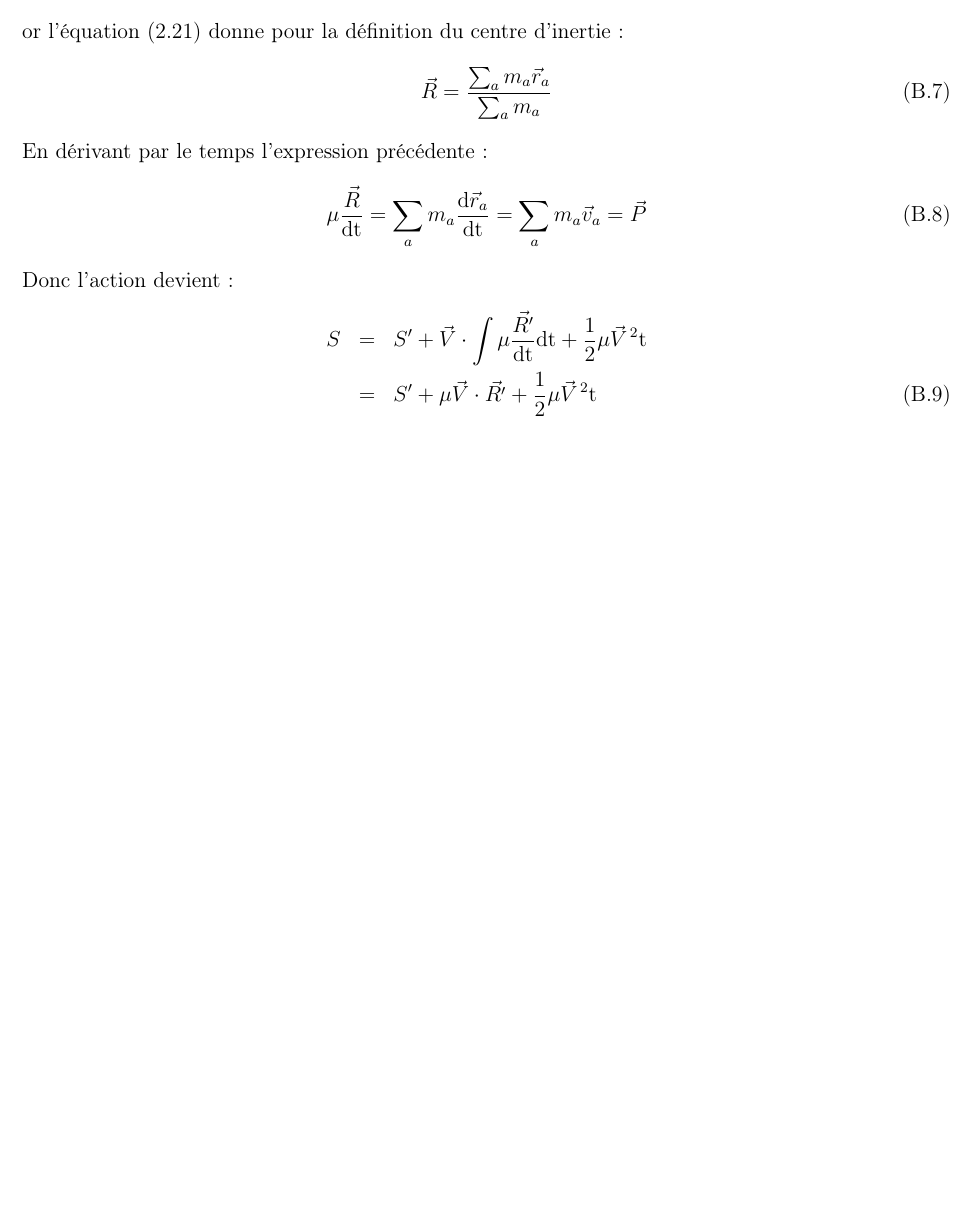
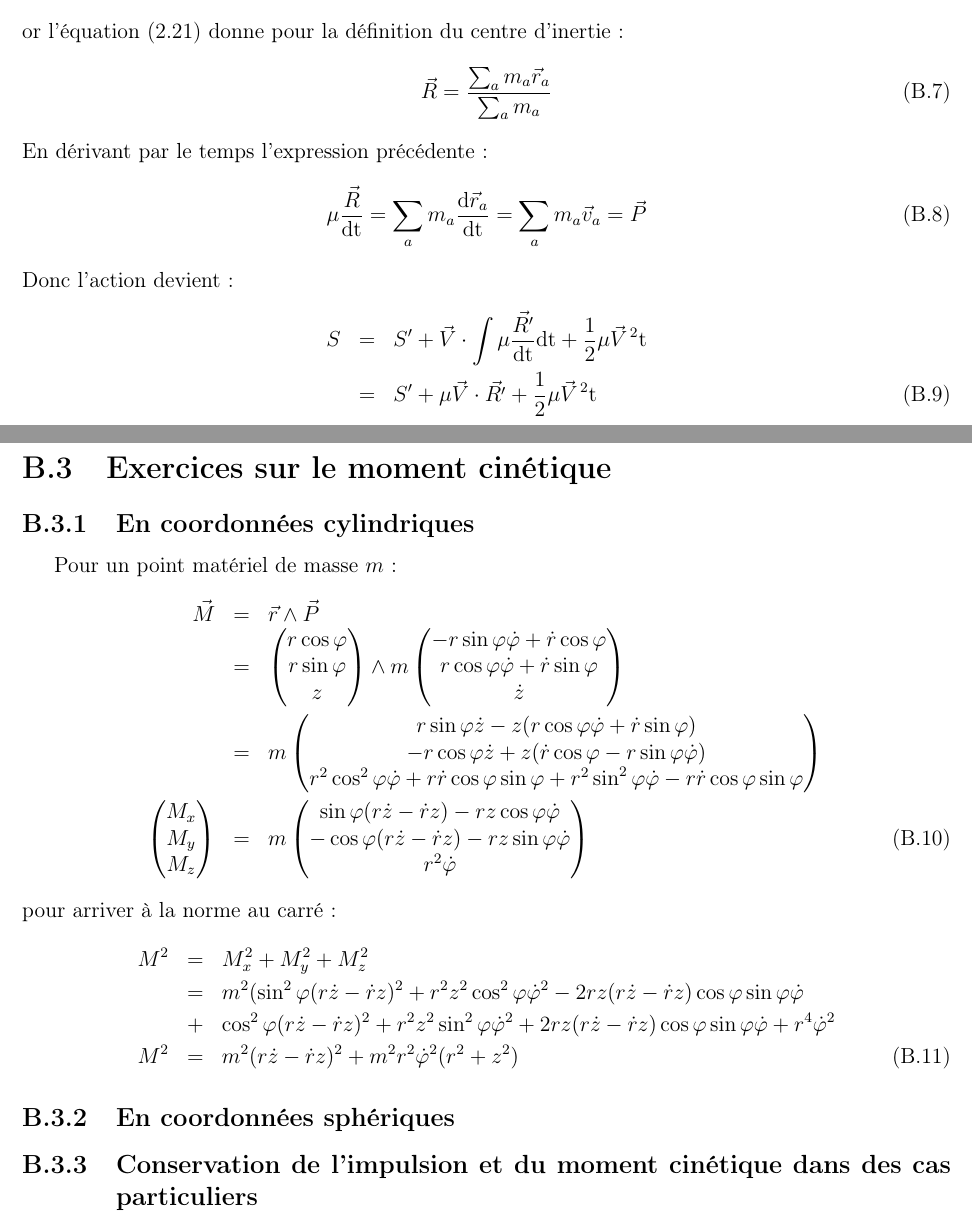
Before and after one commit to SMajerowicz/Physics, a LaTeX document (Mécanique/démonstration.tex, which reads Mécanique/chapters/exercices/chapter-02-exercices.tex): part of page 26 of 26 before the commit and two parts of pages 26 and 27 of 27 after it, the two joined at a grey line, cut so that both start at the same text, the shorter picture padded with empty space. Compiled offline with pdfLaTeX.

Commit message:
End of Chap2_ex1

```diff
--- a/Mécanique/chapters/exercices/chapter-02-exercices.tex
+++ b/Mécanique/chapters/exercices/chapter-02-exercices.tex
@@ -84,3 +84,26 @@ Donc l'action devient :
 	S & = & S' + \vec{V}\cdot\int\mu\dfrac{\vec{R'}}{\mathrm{dt}}\mathrm{dt} + \dfrac{1}{2}\mu\vec{V}^{\,2}\mathrm{t} \nonumber \\
 	& = & S' + \mu\vec{V}\cdot\vec{R'} + \dfrac{1}{2}\mu\vec{V}^{\,2}\mathrm{t}
 \eea
+
+\section{Exercices sur le moment cin\'etique}
+
+\subsection{En coordonn\'ees cylindriques}
+
+Pour un point mat\'eriel de masse $m$ :
+\bea
+	\vec{M} & = & \vec{r}\wedge\vec{P} \nonumber \\
+	& = & \begin{pmatrix} r\cos\varphi \\ r\sin\varphi \\ z \end{pmatrix} \wedge m \begin{pmatrix} -r\sin\varphi\dot{\varphi} + \dot{r}\cos\varphi \\ r\cos\varphi\dot{\varphi} + \dot{r}\sin\varphi \\ \dot{z} \end{pmatrix} \nonumber \\
+	& = & m \begin{pmatrix} r\sin\varphi\dot{z} - z(r\cos\varphi\dot{\varphi} + \dot{r}\sin\varphi) \\ -r\cos\varphi\dot{z} + z(\dot{r}\cos\varphi - r\sin\varphi\dot{\varphi}) \\ r^{2}\cos^{2}\varphi\dot{\varphi} + r\dot{r}\cos\varphi\sin\varphi + r^{2}\sin^{2}\varphi\dot{\varphi} - r\dot{r}\cos\varphi\sin\varphi \end{pmatrix} \nonumber \\
+	\begin{pmatrix} M_{x} \\ M_{y} \\ M_{z} \end{pmatrix} & = & m \begin{pmatrix} \sin\varphi(r\dot{z} - \dot{r}z) - rz\cos\varphi\dot{\varphi} \\ -\cos\varphi(r\dot{z} - \dot{r}z) - rz\sin\varphi\dot{\varphi} \\ r^{2}\dot{\varphi} \end{pmatrix}
+\eea
+pour arriver à la norme au carr\'e :
+\bea
+	M^{2} & = & M_{x}^{2} + M_{y}^{2} + M_{z}^{2} \nonumber \\
+	& = & m^{2}(\sin^{2}\varphi(r\dot{z} - \dot{r}z)^{2} + r^{2}z^{2}\cos^{2}\varphi\dot{\varphi}^{2} - 2rz(r\dot{z} - \dot{r}z)\cos\varphi\sin\varphi\dot{\varphi} \nonumber \\
+	& + & \cos^{2}\varphi(r\dot{z} - \dot{r}z)^{2} + r^{2}z^{2}\sin^{2}\varphi\dot{\varphi}^{2} + 2rz(r\dot{z} - \dot{r}z)\cos\varphi\sin\varphi\dot{\varphi} + r^{4}\dot{\varphi}^{2} \nonumber \\
+	M^{2} & = & m^{2}(r\dot{z} - \dot{r}z)^{2} + m^{2}r^{2}\dot{\varphi}^{2}(r^{2} + z^{2})
+\eea
+
+\subsection{En coordonn\'ees sph\'eriques}
+
+\subsection{Conservation de l'impulsion et du moment cin\'etique dans des cas particuliers}
```
